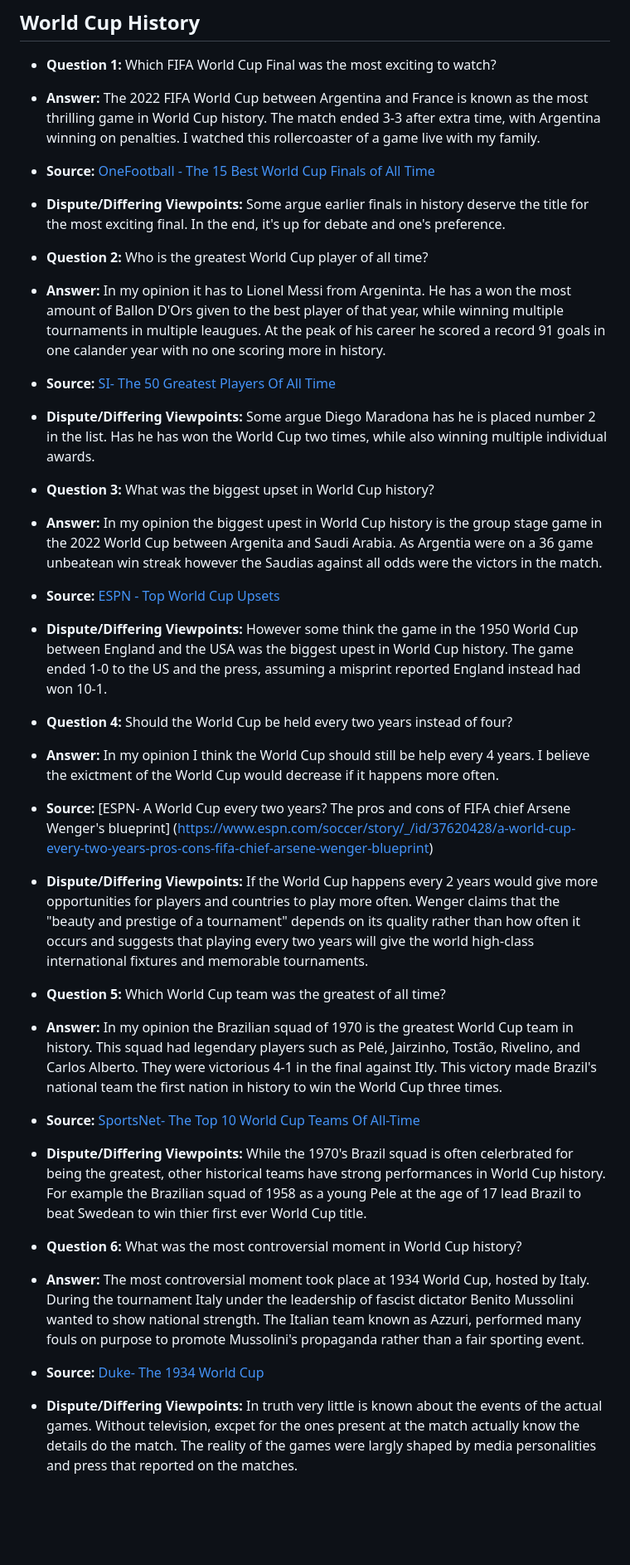
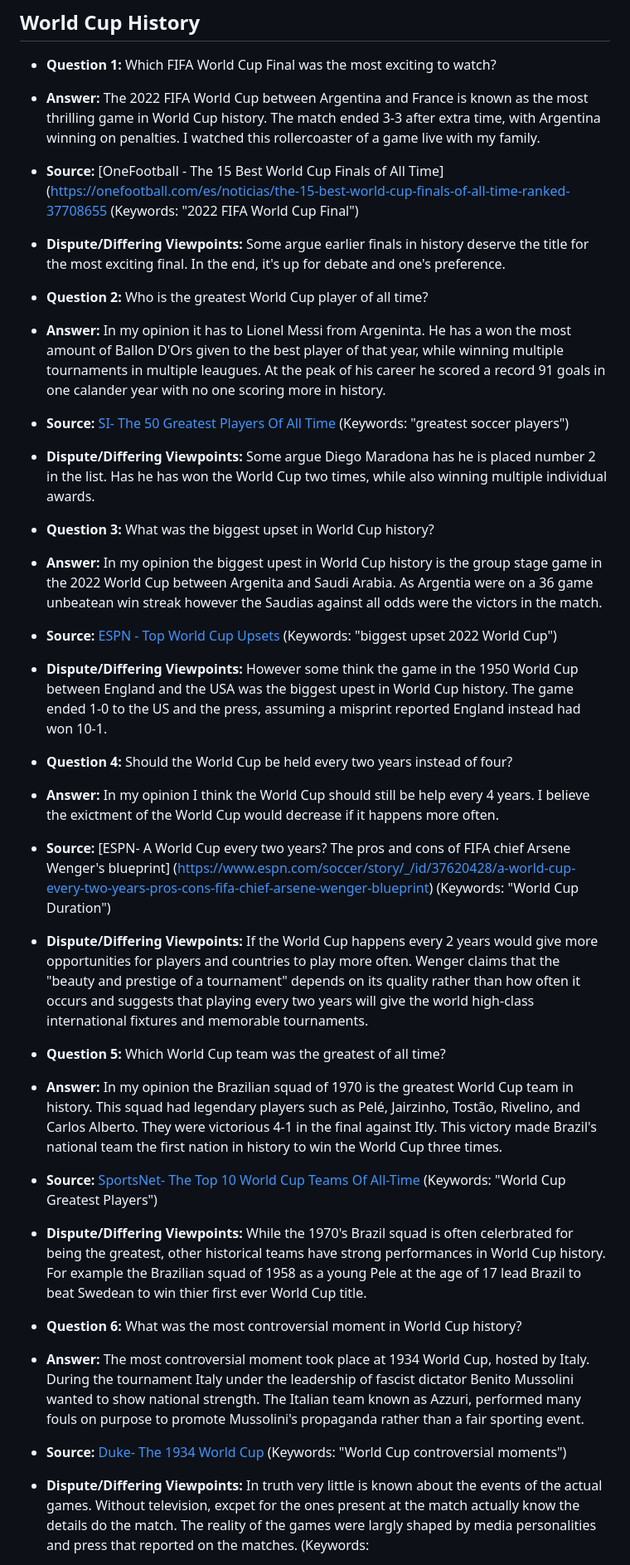
Before and after one commit to tanvirvirdi/tanvirvirdi.github.io, a Markdown page: MachineLearning.md, the part around the change printed below. Shown: that part at 83% size. Drawn GitHub-style; blank space fills up the shorter version.

```diff
--- a/MachineLearning.md
+++ b/MachineLearning.md
@@ -2,32 +2,32 @@
 
 - **Question 1:** Which FIFA World Cup Final was the most exciting to watch?
 - **Answer:** The 2022 FIFA World Cup between Argentina and France is known as the most thrilling game in World Cup history. The match ended 3-3 after extra time, with Argentina winning on penalties. I watched this rollercoaster of a game live with my family.
-- **Source:** [OneFootball - The 15 Best World Cup Finals of All Time](https://onefootball.com/es/noticias/the-15-best-world-cup-finals-of-all-time-ranked-37708655)
+- **Source:** [OneFootball - The 15 Best World Cup Finals of All Time](https://onefootball.com/es/noticias/the-15-best-world-cup-finals-of-all-time-ranked-37708655 (Keywords: "2022 FIFA World Cup Final")
 - **Dispute/Differing Viewpoints:** Some argue earlier finals in history deserve the title for the most exciting final. In the end, it's up for debate and one's preference.
 
 - **Question 2:** Who is the greatest World Cup player of all time?
 - **Answer:** In my opinion it has to Lionel Messi from Argeninta. He has a won the most amount of Ballon D'Ors given to the best player of that year, while winning multiple tournaments in multiple leaugues. At the peak of his career he scored a record 91 goals in one calander year with no one scoring more in history.
-- **Source:** [SI- The 50 Greatest Players Of All Time](https://www.si.com/soccer/the-50-greatest-soccer-players-of-all-time)
+- **Source:** [SI- The 50 Greatest Players Of All Time](https://www.si.com/soccer/the-50-greatest-soccer-players-of-all-time) (Keywords: "greatest soccer players")
 - **Dispute/Differing Viewpoints:** Some argue Diego Maradona has he is placed number 2 in the list. Has he has won the World Cup two times, while also winning multiple individual awards.
 
 - **Question 3:** What was the biggest upset in World Cup history?
 - **Answer:** In my opinion the biggest upest in World Cup history is the group stage game in the 2022 World Cup between Argenita and Saudi Arabia. As Argentia were on a 36 game unbeatean win streak however the Saudias against all odds were the victors in the match.
-- **Source:** [ESPN - Top World Cup Upsets](https://www.espn.com/)
+- **Source:** [ESPN - Top World Cup Upsets](https://www.espn.com/) (Keywords: "biggest upset 2022 World Cup")
 - **Dispute/Differing Viewpoints:** However some think the game in the 1950 World Cup between England and the USA was the biggest upest in World Cup history. The game ended 1-0 to the US and the press, assuming a misprint reported England instead had won 10-1.
 
 - **Question 4:** Should the World Cup be held every two years instead of four?
 - **Answer:** In my opinion I think the World Cup should still be help every 4 years. I believe the exictment of the World Cup would decrease if it happens more often.
-- **Source:** [ESPN- A World Cup every two years? The pros and cons of FIFA chief Arsene Wenger's blueprint] (https://www.espn.com/soccer/story/_/id/37620428/a-world-cup-every-two-years-pros-cons-fifa-chief-arsene-wenger-blueprint)
+- **Source:** [ESPN- A World Cup every two years? The pros and cons of FIFA chief Arsene Wenger's blueprint] (https://www.espn.com/soccer/story/_/id/37620428/a-world-cup-every-two-years-pros-cons-fifa-chief-arsene-wenger-blueprint) (Keywords: "World Cup Duration")
 - **Dispute/Differing Viewpoints:** If the World Cup happens every 2 years would give more opportunities for players and countries to play more often.
 Wenger claims that the "beauty and prestige of a tournament" depends on its quality rather than how often it occurs and suggests that playing every two years will give the world high-class international fixtures and memorable tournaments.
 
 - **Question 5:** Which World Cup team was the greatest of all time?
 - **Answer:** In my opinion the Brazilian squad of 1970 is the greatest World Cup team in history. This squad had legendary players such as Pelé, Jairzinho, Tostão, Rivelino, and Carlos Alberto. They were victorious 4-1 in the final against Itly. This victory made Brazil's national team the first nation in history to win the World Cup three times.
-- **Source:** [SportsNet- The Top 10 World Cup Teams Of All-Time](https://www.goal.com/)
+- **Source:** [SportsNet- The Top 10 World Cup Teams Of All-Time](https://www.goal.com/) (Keywords: "World Cup Greatest Players")
 - **Dispute/Differing Viewpoints:** While the 1970's Brazil squad is often celerbrated for being the greatest, other historical teams have strong performances in World Cup history. For example the Brazilian squad of 1958 as a young Pele at the age of 17 lead Brazil to beat Swedean to win thier first ever World Cup title.
 
 - **Question 6:** What was the most controversial moment in World Cup history?
 - **Answer:** The most controversial moment took place at 1934 World Cup, hosted by Italy. During the tournament Italy under the leadership of fascist dictator Benito Mussolini wanted to show national strength. The Italian team known as Azzuri, performed many fouls on purpose to promote Mussolini's propaganda rather than a fair sporting event.
-- **Source:** [Duke- The 1934 World Cup ](https://sites.duke.edu/wcwp/research-projects/football-and-politics-in-europe-1930s-1950s/mussolinis-football/the-1934-world-cup/)
-- **Dispute/Differing Viewpoints:** In truth very little is known about the events of the actual games. Without television, excpet for the ones present at the match actually know the details do the match. The reality of the games were largly shaped by media personalities and press that reported on the matches.
+- **Source:** [Duke- The 1934 World Cup ](https://sites.duke.edu/wcwp/research-projects/football-and-politics-in-europe-1930s-1950s/mussolinis-football/the-1934-world-cup/) (Keywords: "World Cup controversial moments")
+- **Dispute/Differing Viewpoints:** In truth very little is known about the events of the actual games. Without television, excpet for the ones present at the match actually know the details do the match. The reality of the games were largly shaped by media personalities and press that reported on the matches. (Keywords:
 
```
Also changed, not shown: other parts of MachineLearning.md (+6 -50 lines).
